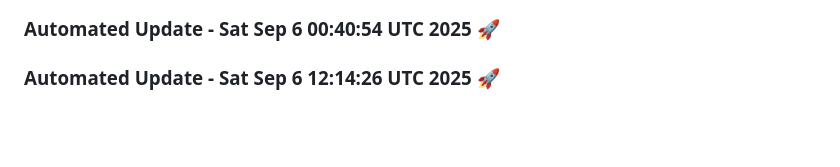
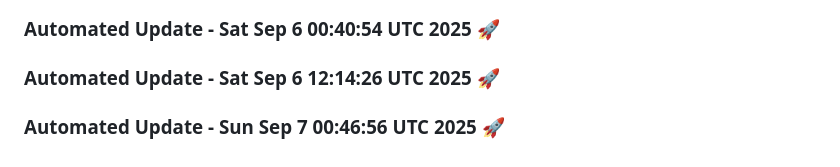
Before and after one commit to tanishq20011430/chat_bot, a Markdown page: README.md, the part around the change. Rendered like a GitHub page; blank space fills up the shorter version.

Commit message:
Automated daily update: Sun Sep  7 00:46:56 UTC 2025

```diff
--- a/README.md
+++ b/README.md
@@ -1379,3 +1379,6 @@ This project is licensed under the MIT License. See the [LICENSE](LICENSE) file
 
 
 ### Automated Update - Sat Sep  6 12:14:26 UTC 2025 🚀
+
+
+### Automated Update - Sun Sep  7 00:46:56 UTC 2025 🚀
```
